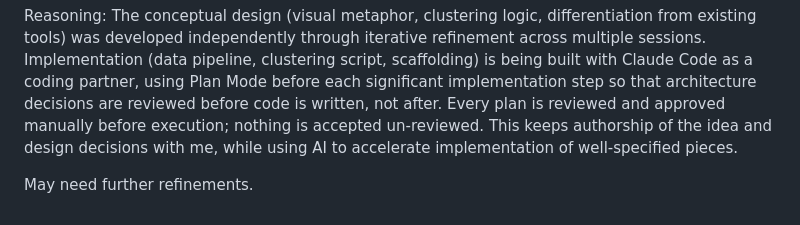
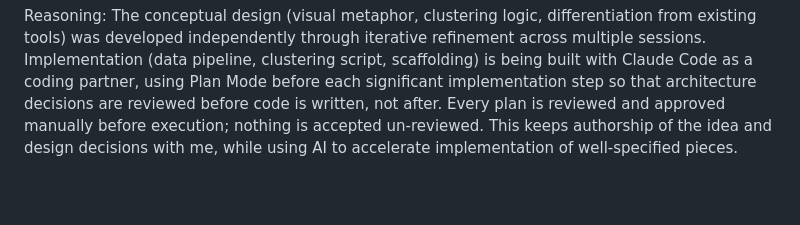
Before and after one commit to azurem1nd/neela-narayan-capstone, a Markdown page: plan.md, the part around the change. Rendered like a GitHub page; blank space fills up the shorter version.

```diff
--- a/plan.md
+++ b/plan.md
@@ -29,5 +29,3 @@ AI-Involvement Level
 Target: Collaborative build — AI-assisted implementation, human-directed design.
 
 Reasoning: The conceptual design (visual metaphor, clustering logic, differentiation from existing tools) was developed independently through iterative refinement across multiple sessions. Implementation (data pipeline, clustering script, scaffolding) is being built with Claude Code as a coding partner, using Plan Mode before each significant implementation step so that architecture decisions are reviewed before code is written, not after. Every plan is reviewed and approved manually before execution; nothing is accepted un-reviewed. This keeps authorship of the idea and design decisions with me, while using AI to accelerate implementation of well-specified pieces.
-
-May need further refinements.
```
Also changed, not shown: BUILD_LOG.md (added, +6 -0 lines).
